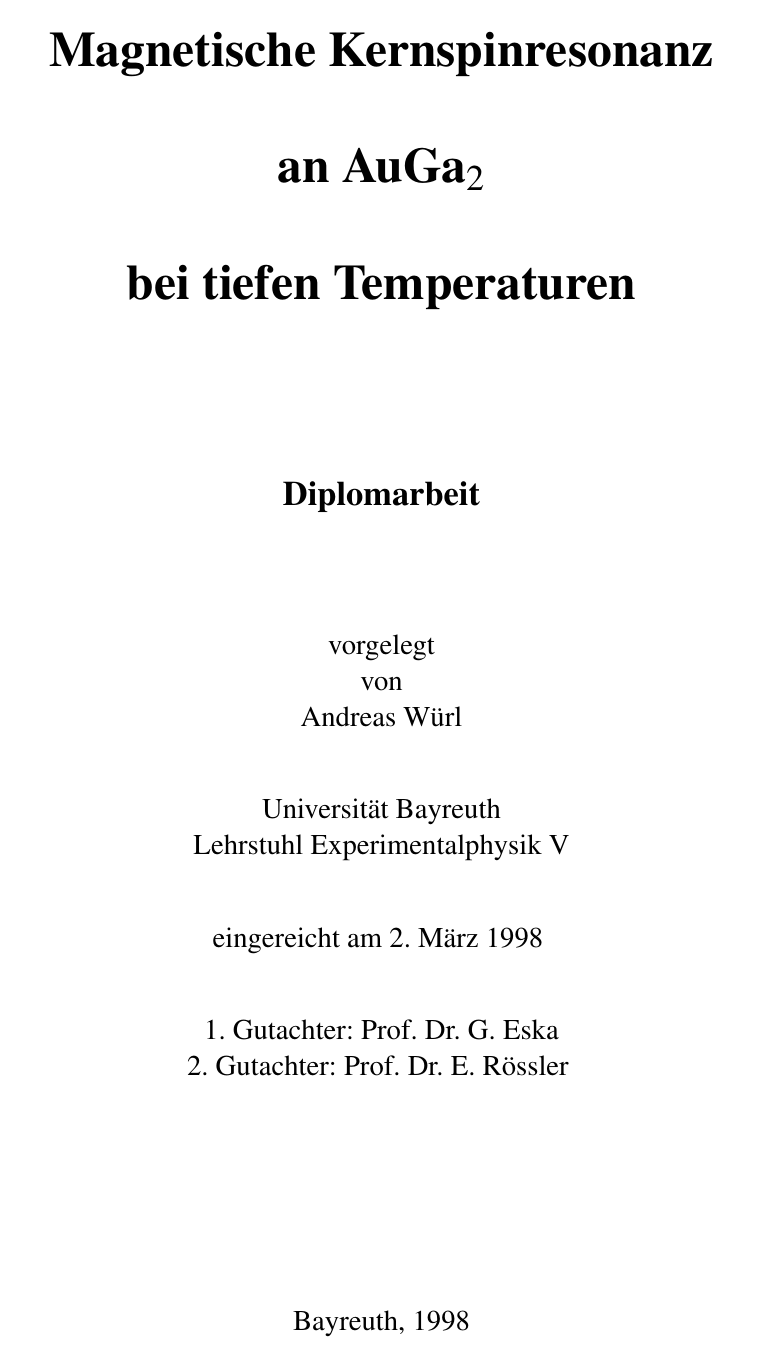
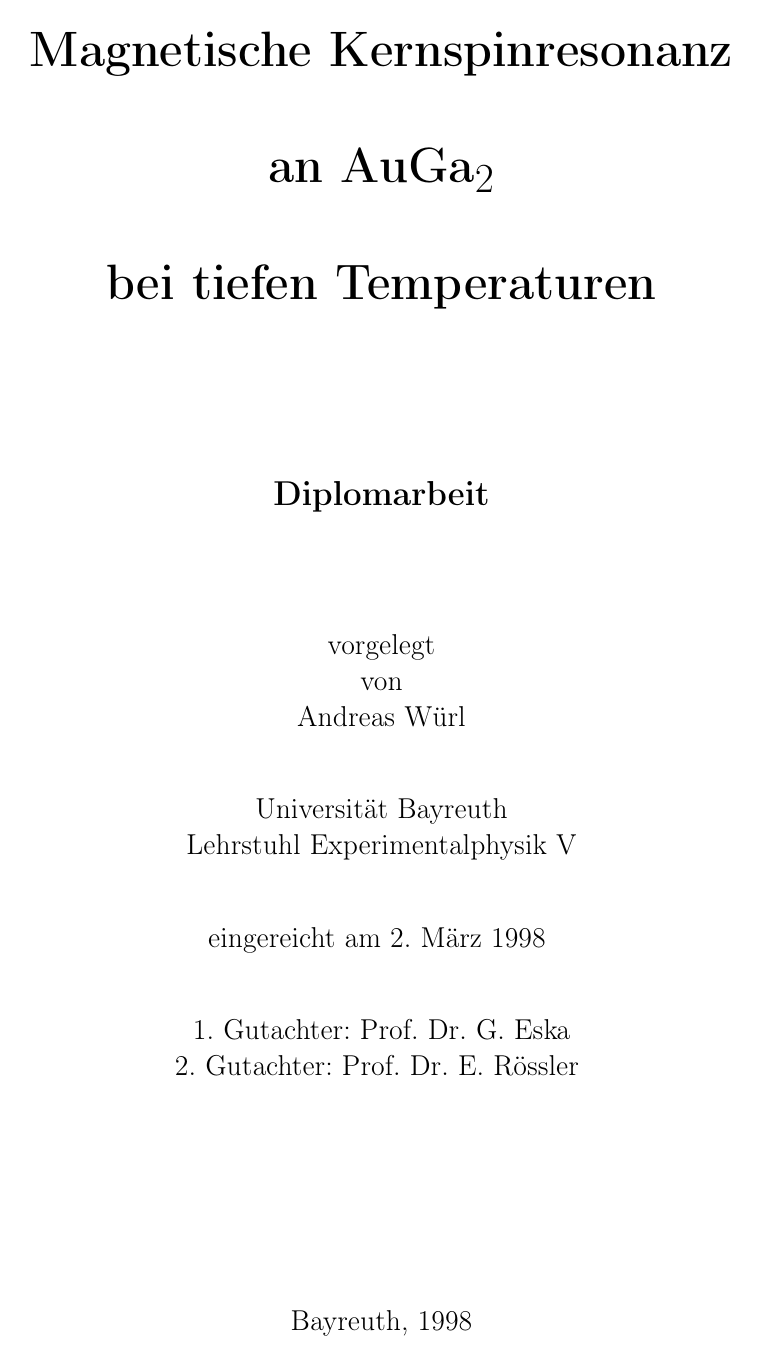
Before and after one commit to wuan/diplomarbeit, a LaTeX thesis (Diplomarbeit.tex): page 1 of 49. Compiled offline with pdfLaTeX; a missing font is replaced by an installed copy or a similar font.

Commit message:
use cm fonts

```diff
--- a/Diplomarbeit.tex
+++ b/Diplomarbeit.tex
@@ -13,11 +13,12 @@
 % Computer Concrete Fonts verwenden
 %\usepackage{ccfonts}
 %\usepackage{em}
-\usepackage{times}
+%\usepackage{times}
 
 \usepackage{typearea}\typearea[2cm]{14}
 \usepackage{amsmath}
-%\usepackage{bm}
+\usepackage{mathdesign}
+\usepackage{bm}
 \usepackage{graphicx}
 \usepackage{subfigure}
 \usepackage{float}
@@ -28,7 +29,7 @@
 %\usepackage{showkeys}
 \usepackage{bibgerm}
 
-\usepackage[subscriptcorrection,slantedGreek,nofontinfo]{mtpro2}
+%\usepackage[subscriptcorrection,slantedGreek,nofontinfo]{mtpro2}
 
 \bibliographystyle{geralpha}
 
@@ -64,7 +65,7 @@
 \makeatother
 
 % Vektoren werden fett geschrieben
-\renewcommand{\vec}{\mathbold}
+\renewcommand{\vec}{\bm}
 
 \newcommand{\siehe}{\ensuremath{\nearrow}}
 
```
